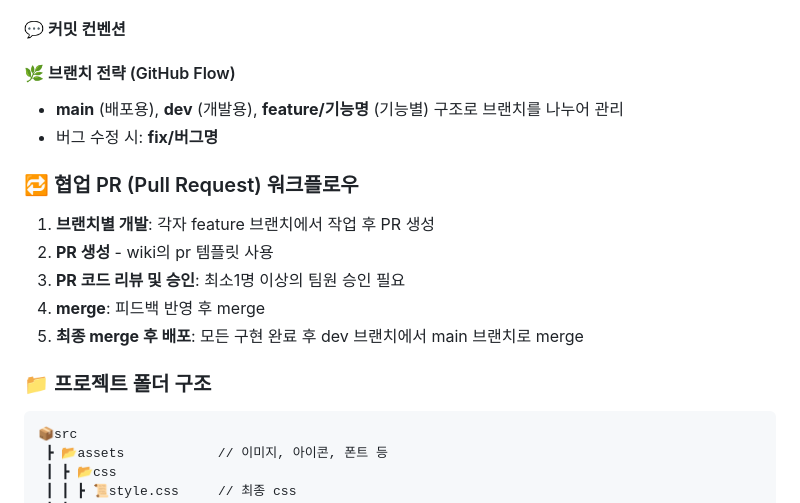
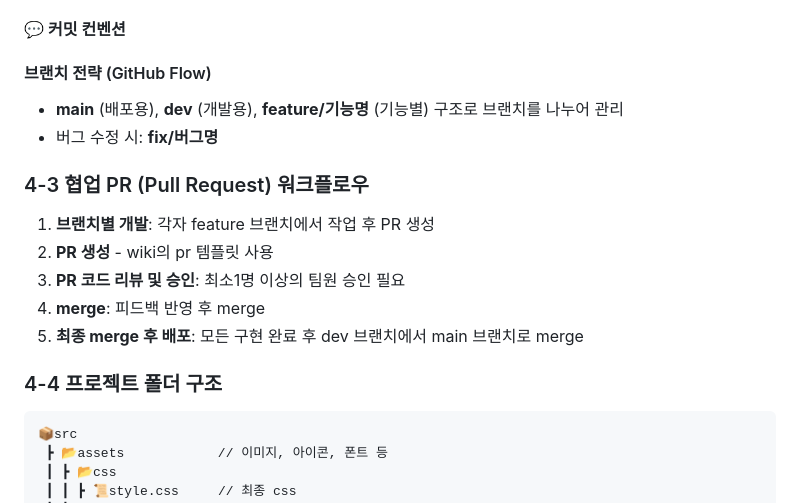
Before and after one commit to EST-2team/open-market-service, a Markdown page: README.md, the part around one of its changes. Rendered like a GitHub page.

````diff
--- a/README.md
+++ b/README.md
@@ -45,18 +46,18 @@
    - 한 파일에는 하나의 주요 기능만 구현
 
 #### 💬 커밋 컨벤션
-   #### 🌿 브랜치 전략 (GitHub Flow)
+   ####  브랜치 전략 (GitHub Flow)
    - **main** (배포용), **dev** (개발용), **feature/기능명** (기능별) 구조로 브랜치를 나누어 관리
    - 버그 수정 시: **fix/버그명**
 
-### 🔁 협업 PR (Pull Request) 워크플로우
+### 4-3 협업 PR (Pull Request) 워크플로우
 1. **브랜치별 개발**: 각자 feature 브랜치에서 작업 후 PR 생성
 2. **PR 생성** - wiki의 pr 템플릿 사용
 3. **PR 코드 리뷰 및 승인**: 최소1명 이상의 팀원 승인 필요
 4. **merge**: 피드백 반영 후 merge
 5. **최종 merge 후 배포**: 모든 구현 완료 후 dev 브랜치에서 main 브랜치로 merge
 
-### 📁 프로젝트 폴더 구조
+### 4-4 프로젝트 폴더 구조
 ```
 📦src
  ┣ 📂assets            // 이미지, 아이콘, 폰트 등
````
Also changed, not shown: other parts of README.md (+16 -15 lines).
